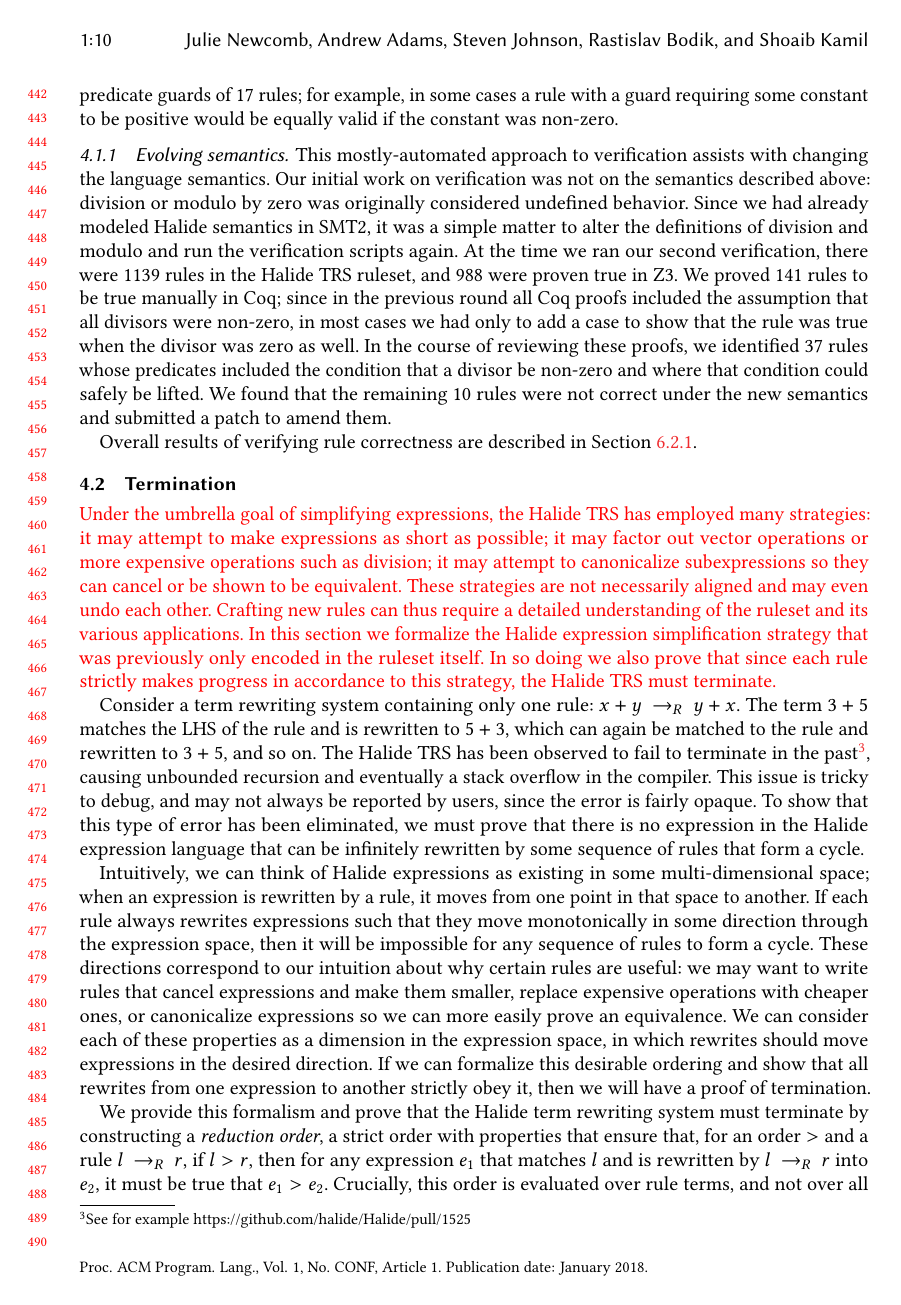
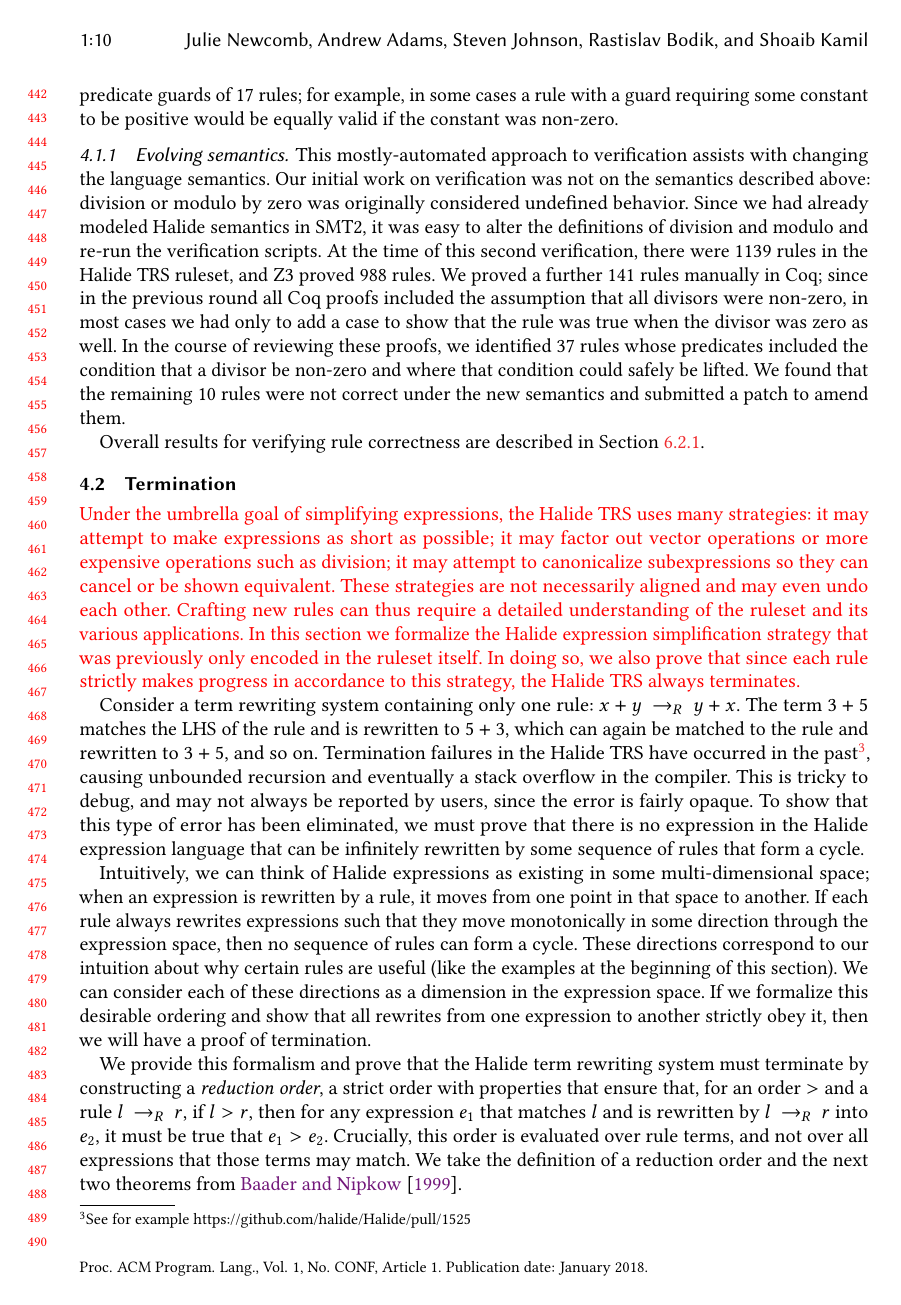
Before and after one commit to jn80842/synthsimplifierpaper, a LaTeX paper (main.tex): page 10 of 29 before the commit and page 10 of 28 after it. Compiled offline with pdfLaTeX.

Commit message:
Through Sec 5.1

```diff
--- a/main.tex
+++ b/main.tex
@@ -956,12 +956,12 @@ This mostly-automated approach to verification assists with changing
 the language semantics. Our initial work on verification was not on
 the semantics described above: division or modulo by zero was originally
 considered undefined behavior. Since we had already
-modeled Halide semantics in SMT2, it was a simple matter to alter the
-definitions of division and modulo and run the verification scripts
-again. At the time we ran our second verification, there were
-\NumZdivRules rules in the Halide TRS ruleset, and \NumZdivZThreeProvedRules
-were proven true in Z3. We proved \NumZdivCoqProvedRules rules to be
-true manually in Coq; since in the previous round all Coq proofs
+modeled Halide semantics in SMT2, it was easy to alter the
+definitions of division and modulo and re-run the verification scripts.
+At the time of this second verification, there were
+\NumZdivRules rules in the Halide TRS ruleset, and Z3 proved \NumZdivZThreeProvedRules
+rules. We proved a further \NumZdivCoqProvedRules rules
+manually in Coq; since in the previous round all Coq proofs
 included the assumption that all divisors were non-zero, in most cases
 we had only to add a case to show that the rule was true when the
 divisor was zero as well. In the course of reviewing
@@ -971,27 +971,27 @@ that condition could safely be lifted. We found that the remaining
 \NumZdivFalseRules rules were not correct under the new semantics and
 submitted a patch to amend them.
 
-Overall results of verifying rule correctness are described in Section~\ref{sec:eval-correctness}.
+Overall results for verifying rule correctness are described in Section~\ref{sec:eval-correctness}.
 
 \subsection{Termination}
 \label{sec:termination}
 
-\modified{Under the umbrella goal of simplifying expressions, the Halide TRS has employed
+\modified{Under the umbrella goal of simplifying expressions, the Halide TRS uses
 many strategies: it may attempt to make expressions as short as possible; it may factor out
 vector operations or more expensive operations such as division; it may attempt to
-canonicalize subexpressions so they can cancel or be shown to be equivalent. These
+canonicalize subexpressions so they can cancel or be shown equivalent. These
 strategies are not necessarily aligned and may even undo each other. Crafting new rules
 can thus require a detailed understanding of the ruleset and its various applications.
 In this section we formalize the Halide expression simplification strategy that was
-previously only encoded in the ruleset itself. In so doing we also prove that since
-each rule strictly makes progress in accordance to this strategy, the Halide TRS must terminate.}
+previously only encoded in the ruleset itself. In doing so, we also prove that since
+each rule strictly makes progress in accordance to this strategy, the Halide TRS always terminates.}
 
 Consider a term
 rewriting system containing only one rule: $x + y \rewrites y + x$. The term
 $3 + 5$ matches the LHS of the rule and is rewritten to $5 + 3$, which can again
-be matched to the rule and rewritten to $3 + 5$, and so on. The Halide TRS has been observed to fail to terminate in the past\footnote{See for example https://github.com/halide/Halide/pull/1525}, causing unbounded recursion and eventually a stack overflow in the compiler. This issue is tricky to debug, and may not always be reported by users, since the error is fairly opaque. To show that this type of error has been eliminated, we must prove that there is no expression in the Halide expression language that can be infinitely rewritten by some sequence of rules that form a cycle.
-
-Intuitively, we can think of Halide expressions as existing in some multi-dimensional space; when an expression is rewritten by a rule, it moves from one point in that space to another. If each rule always rewrites expressions such that they move monotonically in some direction through the expression space, then it will be impossible for any sequence of rules to form a cycle. These directions correspond to our intuition about why certain rules are useful: we may want to write rules that cancel expressions and make them smaller, replace expensive operations with cheaper ones, or canonicalize expressions so we can more easily prove an equivalence. We can consider each of these properties as a dimension in the expression space, in which rewrites should move expressions in the desired direction. If we can formalize this desirable ordering and show that all rewrites from one expression to another strictly obey it, then we will have a proof of termination.
+be matched to the rule and rewritten to $3 + 5$, and so on. Termination failures in the Halide TRS have occurred in the past\footnote{See for example https://github.com/halide/Halide/pull/1525}, causing unbounded recursion and eventually a stack overflow in the compiler. This is tricky to debug, and may not always be reported by users, since the error is fairly opaque. To show that this type of error has been eliminated, we must prove that there is no expression in the Halide expression language that can be infinitely rewritten by some sequence of rules that form a cycle.
+
+Intuitively, we can think of Halide expressions as existing in some multi-dimensional space; when an expression is rewritten by a rule, it moves from one point in that space to another. If each rule always rewrites expressions such that they move monotonically in some direction through the expression space, then no sequence of rules can form a cycle. These directions correspond to our intuition about why certain rules are useful (like the examples at the beginning of this section). We can consider each of these directions as a dimension in the expression space. If we formalize this desirable ordering and show that all rewrites from one expression to another strictly obey it, then we will have a proof of termination.
 
 We provide this formalism and prove that the Halide term rewriting system must terminate by constructing a \emph{reduction order}, a strict order with properties that ensure that, for an order $>$ and a rule $l \rewrites r$, if $l > r$, then for any expression $e_1$ that matches $l$ and is rewritten by $l \rewrites r$ into $e_2$, it must be true that $e_1 > e_2$. Crucially, this order is evaluated over rule terms, and not over all expressions that those terms may match. We take the definition of a reduction order and the next two theorems from~\citet{baader1999term}.
 
```
Also changed, not shown: main.tex (26 more changed lines).
